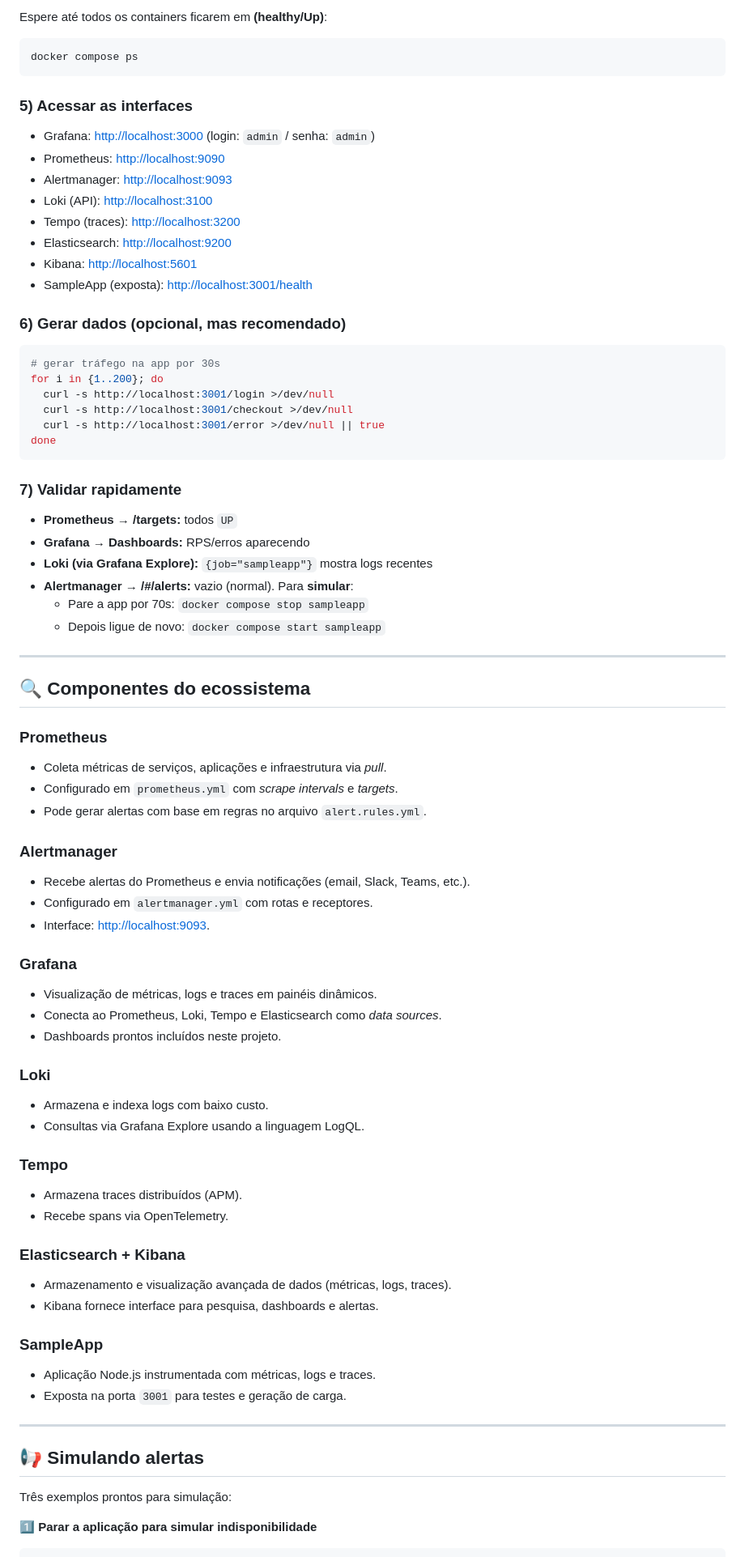
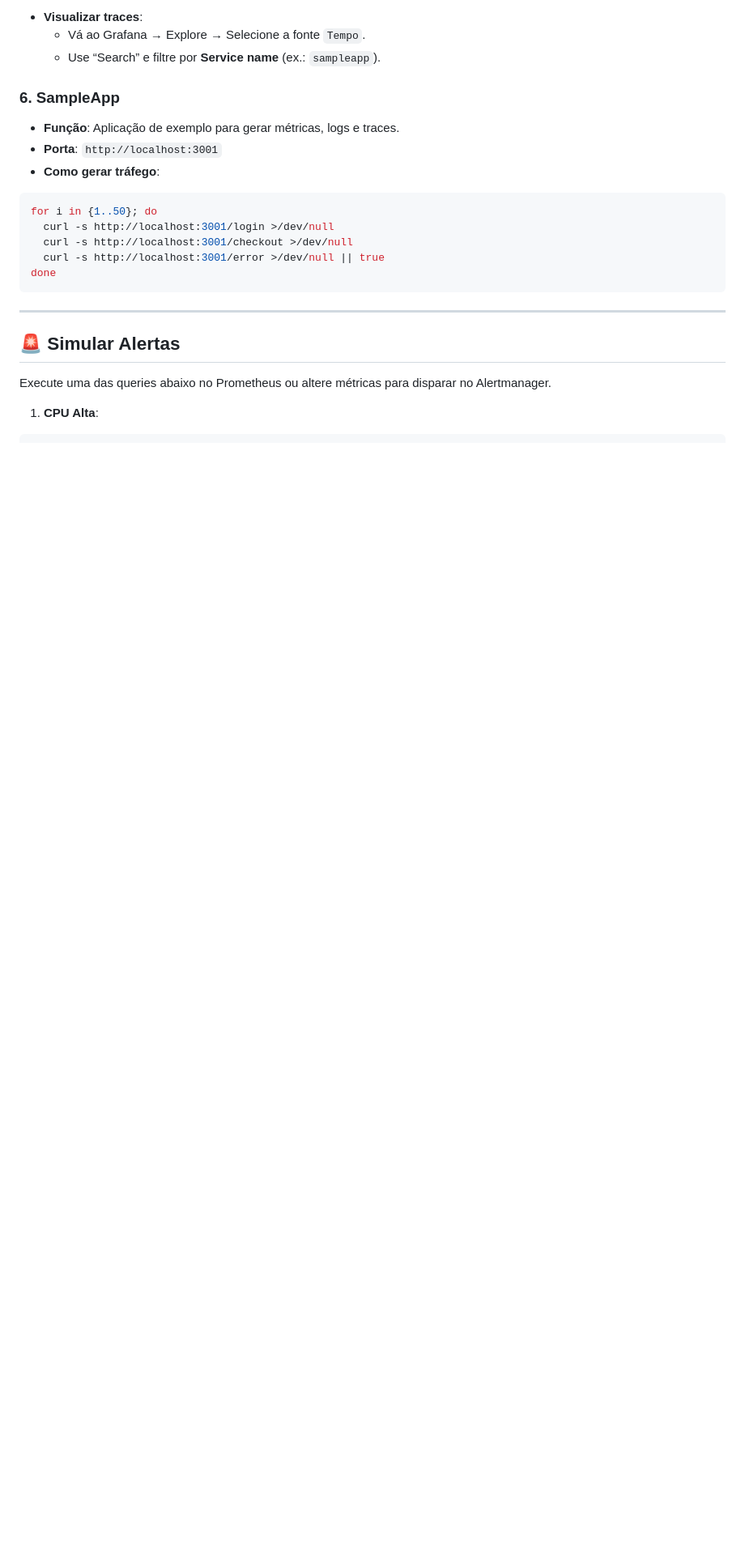
Before and after one commit to rafasilva1984/datastackpro, a Markdown page: elasticsearch/open-observability-unified/README.md, the part around the change printed below. Shown: that part at 81% size. GitHub-like rendering; blank space fills up the shorter version.

````diff
--- a/elasticsearch/open-observability-unified/README.md
+++ b/elasticsearch/open-observability-unified/README.md
@@ -31,77 +66,24 @@ docker compose up -d --build
 ```
-Espere até todos os containers ficarem em **(healthy/Up)**:
+- **Visualizar traces**:
+  - Vá ao Grafana → Explore → Selecione a fonte `Tempo`.
+  - Use “Search” e filtre por **Service name** (ex.: `sampleapp`).
+
+### **6. SampleApp**
+- **Função**: Aplicação de exemplo para gerar métricas, logs e traces.
+- **Porta**: `http://localhost:3001`
+- **Como gerar tráfego**:
 ```bash
-docker compose ps
-```
-
-### 5) Acessar as interfaces
-- Grafana: [http://localhost:3000](http://localhost:3000)  (login: `admin` / senha: `admin`)
-- Prometheus: [http://localhost:9090](http://localhost:9090)
-- Alertmanager: [http://localhost:9093](http://localhost:9093)
-- Loki (API): [http://localhost:3100](http://localhost:3100)
-- Tempo (traces): [http://localhost:3200](http://localhost:3200)
-- Elasticsearch: [http://localhost:9200](http://localhost:9200)
-- Kibana: [http://localhost:5601](http://localhost:5601)
-- SampleApp (exposta): [http://localhost:3001/health](http://localhost:3001/health)
-
-### 6) Gerar dados (opcional, mas recomendado)
-```bash
-# gerar tráfego na app por 30s
-for i in {1..200}; do
+for i in {1..50}; do
   curl -s http://localhost:3001/login >/dev/null
   curl -s http://localhost:3001/checkout >/dev/null
   curl -s http://localhost:3001/error >/dev/null || true
 done
 ```
 
-### 7) Validar rapidamente
-- **Prometheus → /targets:** todos `UP`
-- **Grafana → Dashboards:** RPS/erros aparecendo
-- **Loki (via Grafana Explore):** `{job="sampleapp"}` mostra logs recentes
-- **Alertmanager → /#/alerts:** vazio (normal). Para **simular**:
-  - Pare a app por 70s: `docker compose stop sampleapp`
-  - Depois ligue de novo: `docker compose start sampleapp`
-
 ---
 
-## 🔍 Componentes do ecossistema
+## 🚨 Simular Alertas
+Execute uma das queries abaixo no Prometheus ou altere métricas para disparar no Alertmanager.
 
-### **Prometheus**
-- Coleta métricas de serviços, aplicações e infraestrutura via *pull*.
-- Configurado em `prometheus.yml` com *scrape intervals* e *targets*.
-- Pode gerar alertas com base em regras no arquivo `alert.rules.yml`.
-
-### **Alertmanager**
-- Recebe alertas do Prometheus e envia notificações (email, Slack, Teams, etc.).
-- Configurado em `alertmanager.yml` com rotas e receptores.
-- Interface: [http://localhost:9093](http://localhost:9093).
-
-### **Grafana**
-- Visualização de métricas, logs e traces em painéis dinâmicos.
-- Conecta ao Prometheus, Loki, Tempo e Elasticsearch como *data sources*.
-- Dashboards prontos incluídos neste projeto.
-
-### **Loki**
-- Armazena e indexa logs com baixo custo.
-- Consultas via Grafana Explore usando a linguagem LogQL.
-
-### **Tempo**
-- Armazena traces distribuídos (APM).
-- Recebe spans via OpenTelemetry.
-
-### **Elasticsearch + Kibana**
-- Armazenamento e visualização avançada de dados (métricas, logs, traces).
-- Kibana fornece interface para pesquisa, dashboards e alertas.
-
-### **SampleApp**
-- Aplicação Node.js instrumentada com métricas, logs e traces.
-- Exposta na porta `3001` para testes e geração de carga.
-
----
-
-## 📢 Simulando alertas
-
-Três exemplos prontos para simulação:
-
-1️⃣ **Parar a aplicação para simular indisponibilidade**
+1. **CPU Alta**:
 ```bash
````
Also changed, not shown: other parts of elasticsearch/open-observability-unified/README.md (+99 -33 lines).
